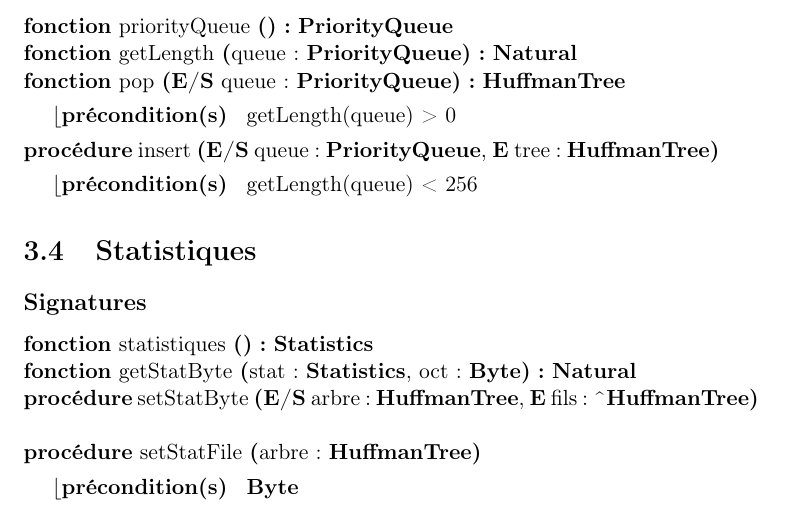
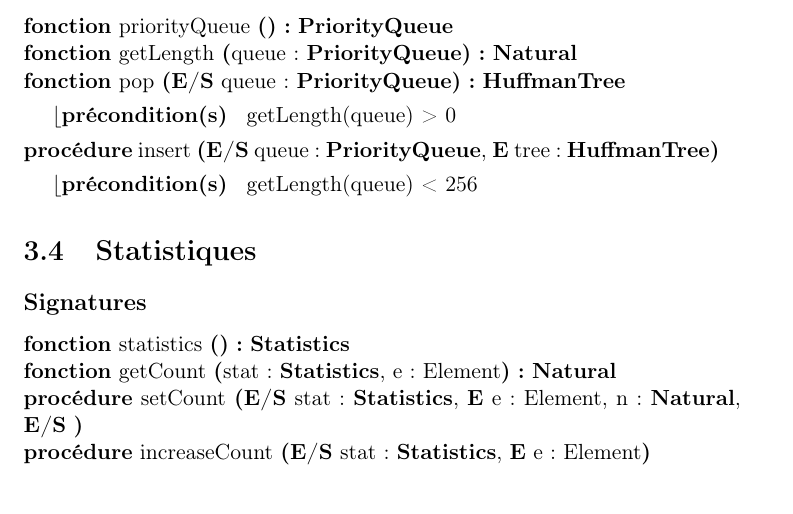
Before and after one commit to AlixANNERAUD/Huffman_compressor, a LaTeX document (rapport/rapport.tex, which reads rapport/conceptionPreliminaire/statistiques.tex): part of page 11 of 13, cut so that both start at the same text. Compiled offline with pdfLaTeX.

Commit message:
concep prelim stat

```diff
--- a/rapport/conceptionPreliminaire/statistiques.tex
+++ b/rapport/conceptionPreliminaire/statistiques.tex
@@ -3,8 +3,8 @@
 \subsection*{Signatures}
 
 \begin{algorithme}
-    \signatureFonction{statistiques}{}{\statistics}{}
-    \signatureFonction{getStatByte}{stat : \statistics, oct : \byte}{\naturel}{}
-    \signatureProcedure{setStatByte}{\paramEntreeSortie{arbre : \huffmanTree}, \paramEntree{fils : \typePointeur{\huffmanTree}}}{}
-    \signatureProcedure{setStatFile}{arbre : \huffmanTree}{\byte}{}
+    \signatureFonction{statistics}{}{\statistics}{}
+    \signatureFonction{getCount}{stat : \statistics, e : Element}{\naturel}{}
+    \signatureProcedure{setCount}{\paramEntreeSortie{stat : \statistics}, \paramEntree{e : Element, n : \naturel}, \paramEntreeSortie}{}
+    \signatureProcedure{increaseCount}{\paramEntreeSortie{stat : \statistics}, \paramEntree{e : Element}}{}
 \end{algorithme}
```
